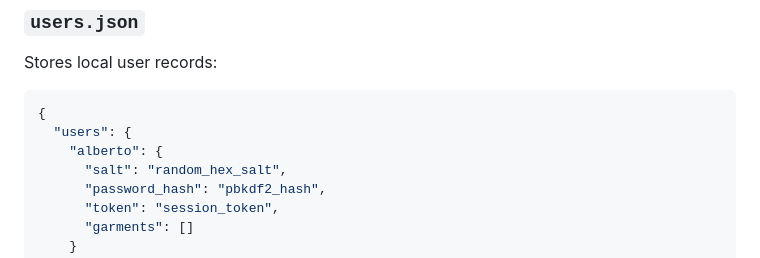
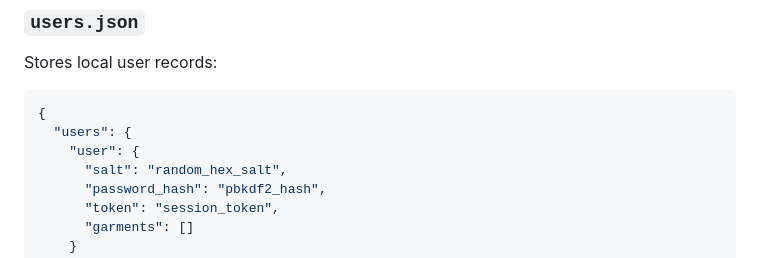
Before and after one commit to aviejo00/Portflolio-Alberto, a Markdown page: Outfit-test/README.md, the part around the change. Drawn GitHub-style.

````diff
--- a/Outfit-test/README.md
+++ b/Outfit-test/README.md
@@ -278,7 +278,7 @@ Stores local user records:
 ```json
 {
   "users": {
-    "alberto": {
+    "user": {
       "salt": "random_hex_salt",
       "password_hash": "pbkdf2_hash",
       "token": "session_token",
````
